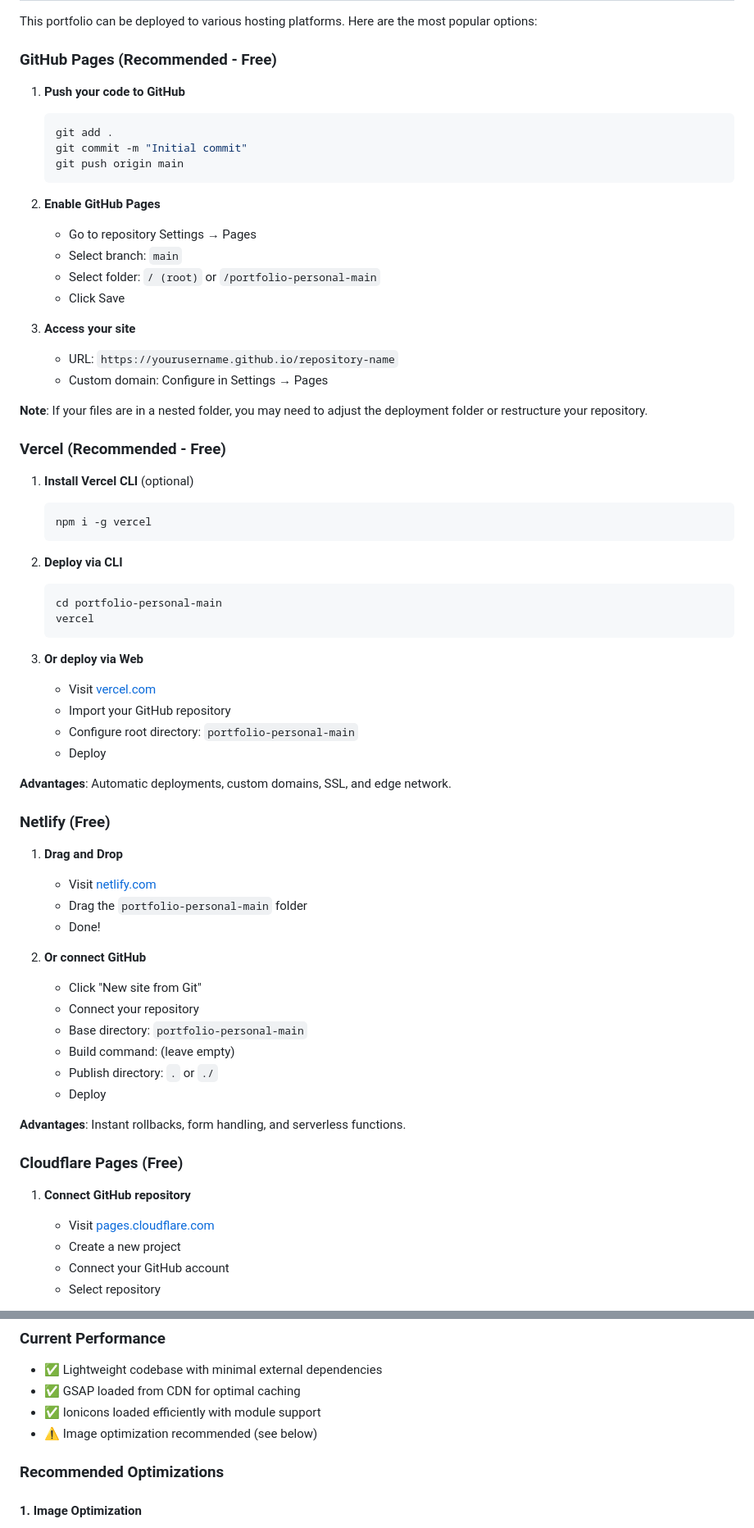
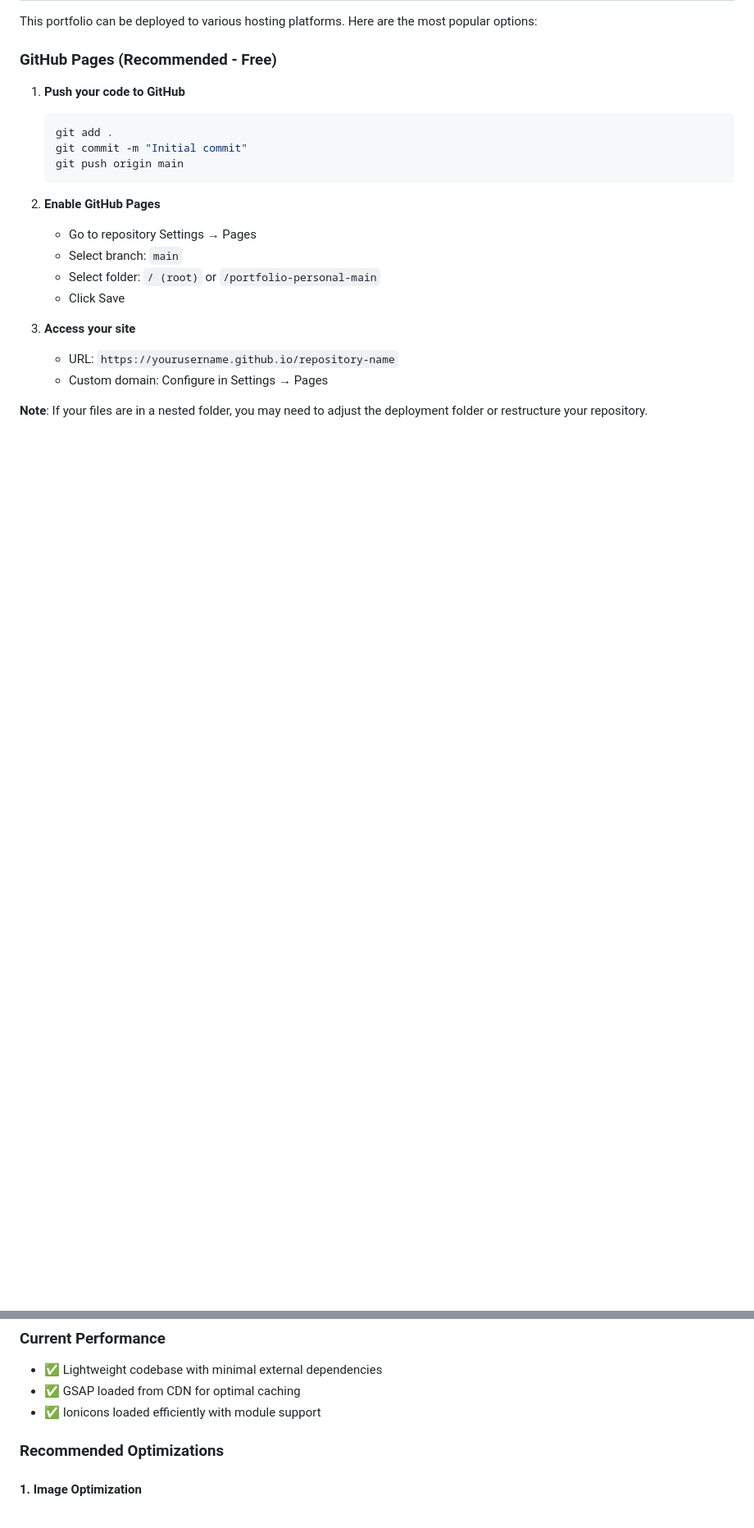
Before and after one commit to Gulshankartikk/portfolio-personal-main, a Markdown page: README.md, 2 parts joined by grey strips. Shown at 82% size. Rendered like a GitHub page; blank space fills up the shorter version.

````diff
--- a/README.md
+++ b/README.md
@@ -449,46 +449,8 @@ This portfolio can be deployed to various hosting platforms. Here are the most p
 
 **Note**: If your files are in a nested folder, you may need to adjust the deployment folder or restructure your repository.
 
-### Vercel (Recommended - Free)
-1. **Install Vercel CLI** (optional)
-   ```bash
-   npm i -g vercel
-   ```
 
-2. **Deploy via CLI**
-   ```bash
-   cd portfolio-personal-main
-   vercel
-   ```
 
-3. **Or deploy via Web**
-   - Visit [vercel.com](https://vercel.com)
-   - Import your GitHub repository
-   - Configure root directory: `portfolio-personal-main`
-   - Deploy
 
-**Advantages**: Automatic deployments, custom domains, SSL, and edge network.
 
-### Netlify (Free)
-1. **Drag and Drop**
-   - Visit [netlify.com](https://netlify.com)
-   - Drag the `portfolio-personal-main` folder
-   - Done!
 
-2. **Or connect GitHub**
-   - Click "New site from Git"
-   - Connect your repository
-   - Base directory: `portfolio-personal-main`
-   - Build command: (leave empty)
-   - Publish directory: `.` or `./`
-   - Deploy
-
-**Advantages**: Instant rollbacks, form handling, and serverless functions.
-
-### Cloudflare Pages (Free)
-1. **Connect GitHub repository**
-   - Visit [pages.cloudflare.com](https://pages.cloudflare.com)
-   - Create a new project
-   - Connect your GitHub account
-   - Select repository
-
@@ -570,7 +505,7 @@ For shared hosting (cPanel, etc.):
 - ✅ Lightweight codebase with minimal external dependencies
 - ✅ GSAP loaded from CDN for optimal caching
 - ✅ Ionicons loaded efficiently with module support
-- ⚠️ Image optimization recommended (see below)
+
 
 ### Recommended Optimizations
 
````
Also changed, not shown: other parts of README.md (+7 -34 lines).
